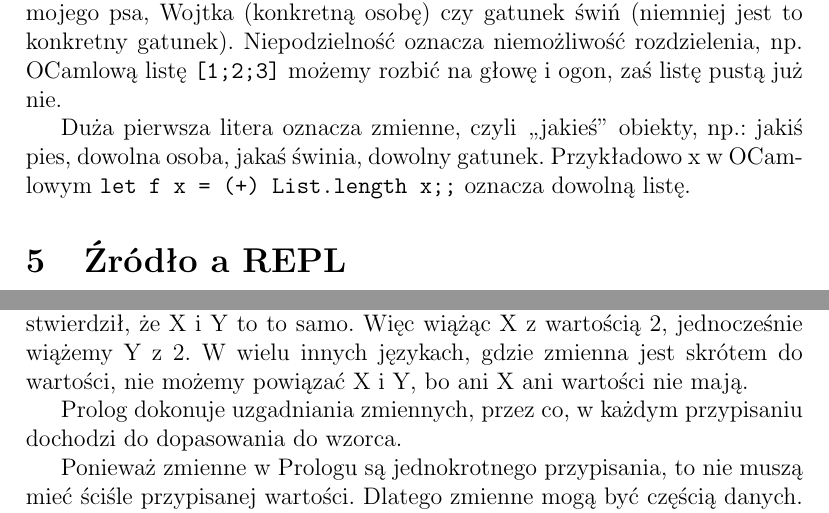
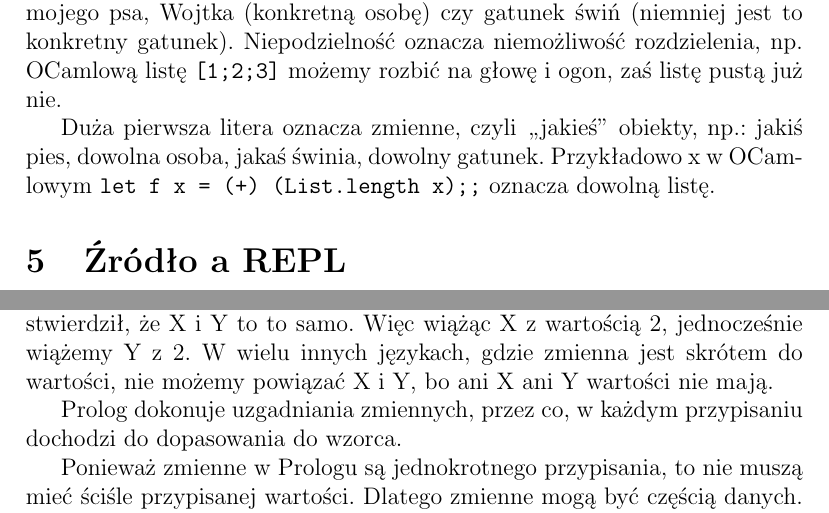
Before and after one commit to damjes/prolog-prezentacja, a LaTeX document (skrypt/skrypt.tex): two parts of pages 2 and 3 of 6, joined at a grey line, cut so that both start at the same text. Compiled offline with pdfLaTeX.

Commit message:
Poprawiłem literówki

```diff
--- a/skrypt/skrypt.tex
+++ b/skrypt/skrypt.tex
@@ -34,7 +34,7 @@ Chcąc wywoływać cele (np. pytać) w kodzie źródłowym, poprzedzamy pytanie
 \section{Zmienne}
 Próba przypisania nowej wartości do zmiennej musi zakończyć się niepowodzeniem. Ale co dokładnie się stało? Otóż Prolog powiązał zmienną X z atomem a. Potem próbuje dopasować X do b. X jest równe a, więc Prolog próbuje dopasować atom a do atomu b. Dwa różne atomy nigdy nie są ze sobą równe, więc zostaje ogłoszone niepowodzenie. Nota bene: niepowodzenie jest czymś innym niż błąd!
 
-W następnym przykładzie nie wiemy nic o X ani o Y. Niemniej Prolog stwierdził, że X i Y to to samo. Więc wiążąc X z wartością 2, jednocześnie wiążemy Y z 2. W wielu innych językach, gdzie zmienna jest skrótem do wartości, nie możemy powiązać X i Y, bo ani X ani wartości nie mają.
+W następnym przykładzie nie wiemy nic o X ani o Y. Niemniej Prolog stwierdził, że X i Y to to samo. Więc wiążąc X z wartością 2, jednocześnie wiążemy Y z 2. W wielu innych językach, gdzie zmienna jest skrótem do wartości, nie możemy powiązać X i Y, bo ani X ani Y wartości nie mają.
 
 Prolog dokonuje uzgadniania zmiennych, przez co, w każdym przypisaniu dochodzi do dopasowania do wzorca.
 
```
Also changed, not shown: skrypt/skrypt.pdf, skrypt/skrypt.tex (4 more changed lines).
